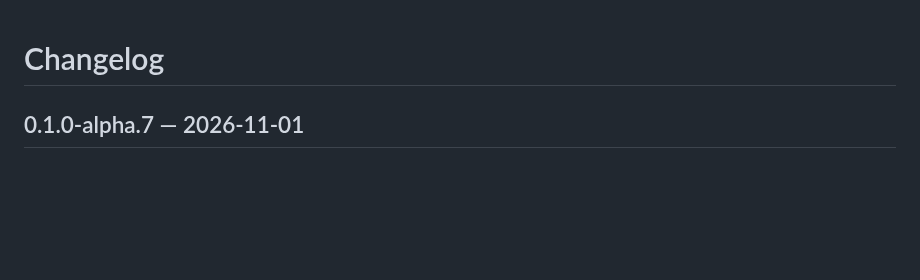
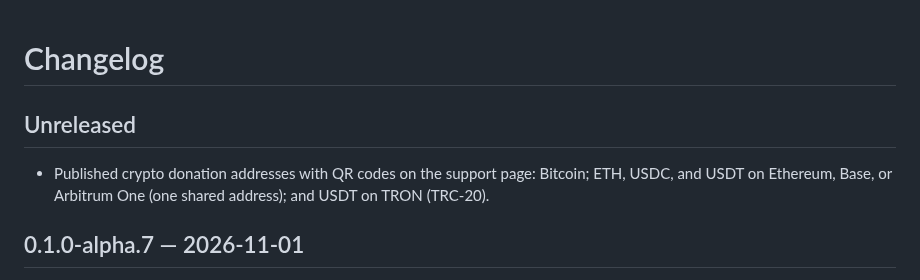
Before and after one commit to NotYaz/agent-trail, a Markdown page: CHANGELOG.md, the part around the change. Rendered like a GitHub page; blank space fills up the shorter version.

```diff
--- a/CHANGELOG.md
+++ b/CHANGELOG.md
@@ -1,4 +1,8 @@
 # Changelog
+
+## Unreleased
+
+- Published crypto donation addresses with QR codes on the support page: Bitcoin; ETH, USDC, and USDT on Ethereum, Base, or Arbitrum One (one shared address); and USDT on TRON (TRC-20).
 
 ## 0.1.0-alpha.7 — 2026-11-01
 
```
Also changed, not shown: README.md (+1 -0 lines), docs/SUPPORT.md (+21 -1 lines), docs/assets/donate-btc.png (added), docs/assets/donate-evm.png (added), docs/assets/donate-tron.png (added), 1 other file.
